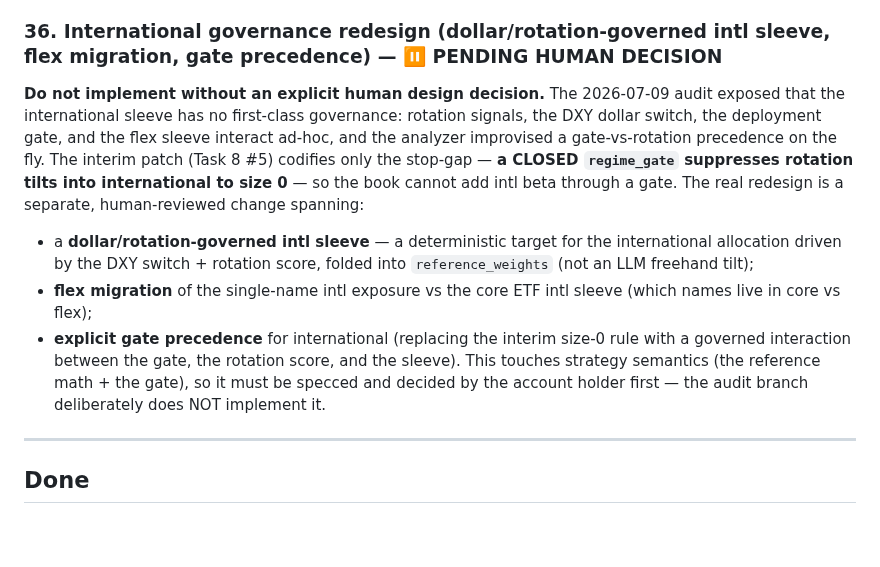
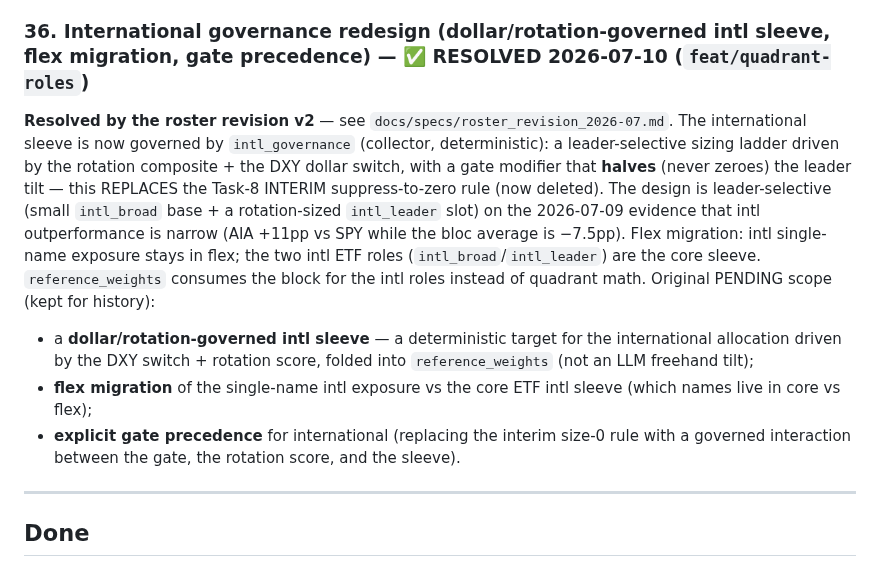
Before and after one commit to jgarrote83/portfolio-automation, a Markdown page: FOLLOWUPS.md, the part around the change. Drawn GitHub-style; blank space fills up the shorter version.

```diff
--- a/FOLLOWUPS.md
+++ b/FOLLOWUPS.md
@@ -958,14 +958,18 @@ can confirm an oil spike with a print dated on/after the event; unit test on a f
 where FMP is present vs absent. Independent track; FMP-tier verification is the gating
 unknown (park with a note if commodity quotes aren't on the current tier).
 
-### 36. International governance redesign (dollar/rotation-governed intl sleeve, flex migration, gate precedence) — ⏸ PENDING HUMAN DECISION
-**Do not implement without an explicit human design decision.** The 2026-07-09 audit
-exposed that the international sleeve has no first-class governance: rotation signals,
-the DXY dollar switch, the deployment gate, and the flex sleeve interact ad-hoc, and
-the analyzer improvised a gate-vs-rotation precedence on the fly. The interim patch
-(Task 8 #5) codifies only the stop-gap — **a CLOSED `regime_gate` suppresses rotation
-tilts into international to size 0** — so the book cannot add intl beta through a gate.
-The real redesign is a separate, human-reviewed change spanning:
+### 36. International governance redesign (dollar/rotation-governed intl sleeve, flex migration, gate precedence) — ✅ RESOLVED 2026-07-10 (`feat/quadrant-roles`)
+**Resolved by the roster revision v2** — see `docs/specs/roster_revision_2026-07.md`.
+The international sleeve is now governed by `intl_governance` (collector, deterministic):
+a leader-selective sizing ladder driven by the rotation composite + the DXY dollar
+switch, with a gate modifier that **halves** (never zeroes) the leader tilt — this
+REPLACES the Task-8 INTERIM suppress-to-zero rule (now deleted). The design is
+leader-selective (small `intl_broad` base + a rotation-sized `intl_leader` slot) on the
+2026-07-09 evidence that intl outperformance is narrow (AIA +11pp vs SPY while the bloc
+average is −7.5pp). Flex migration: intl single-name exposure stays in flex; the two
+intl ETF roles (`intl_broad`/`intl_leader`) are the core sleeve. `reference_weights`
+consumes the block for the intl roles instead of quadrant math. Original PENDING scope
+(kept for history):
 - a **dollar/rotation-governed intl sleeve** — a deterministic target for the
   international allocation driven by the DXY switch + rotation score, folded into
   `reference_weights` (not an LLM freehand tilt);
@@ -973,9 +977,6 @@ The real redesign is a separate, human-reviewed change spanning:
   (which names live in core vs flex);
 - **explicit gate precedence** for international (replacing the interim size-0 rule
   with a governed interaction between the gate, the rotation score, and the sleeve).
-This touches strategy semantics (the reference math + the gate), so it must be
-specced and decided by the account holder first — the audit branch deliberately does
-NOT implement it.
 
 ---
 
```
Also changed, not shown: CLAUDE.md (+1 -0 lines), docs/specs/roster_revision_2026-07.md (added, +125 -0 lines).
